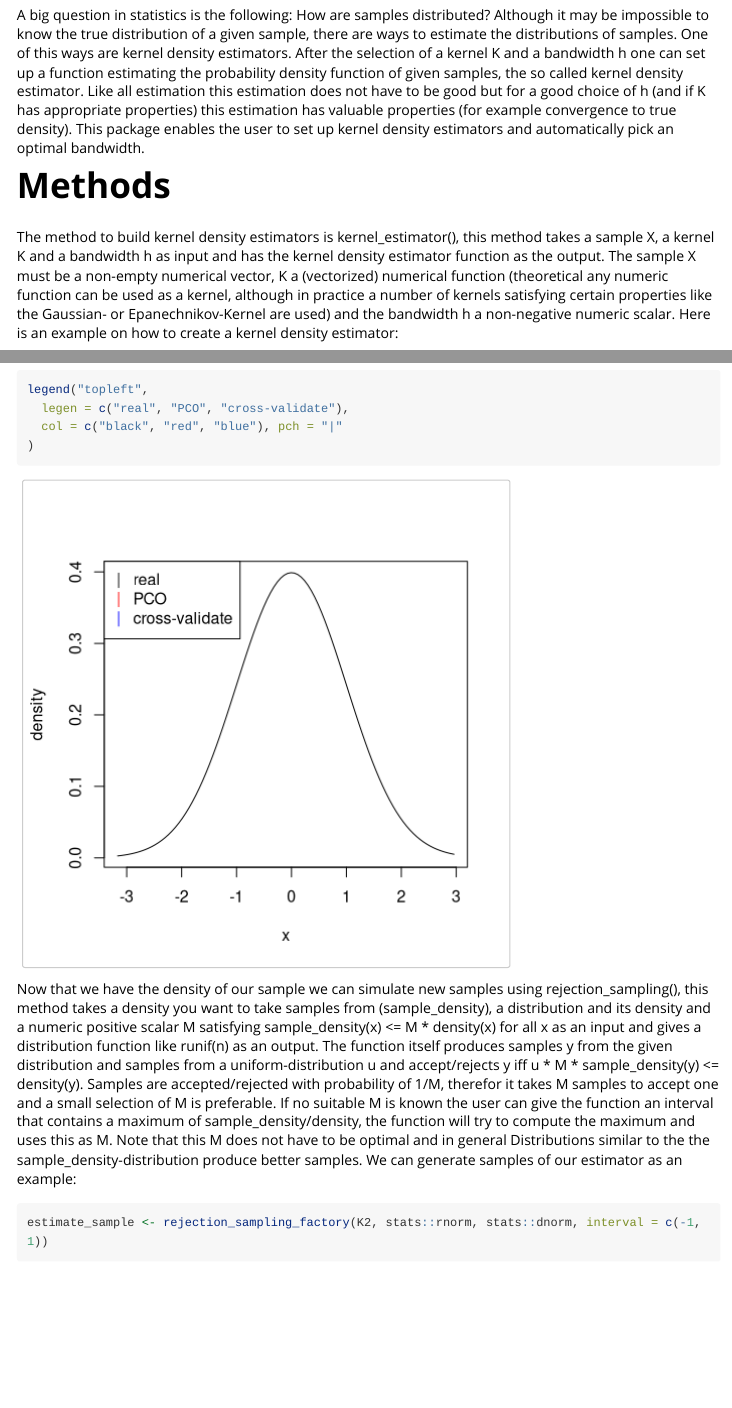
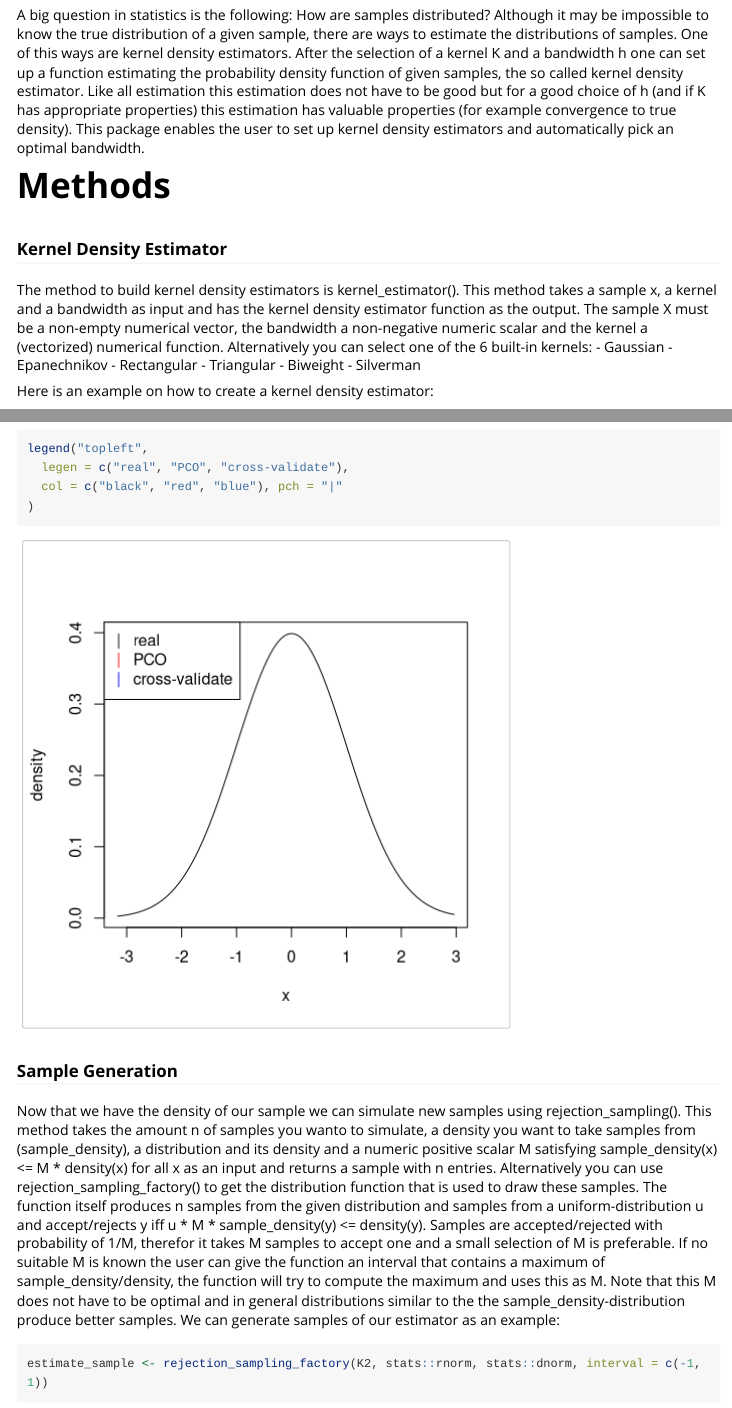
Before and after one commit to tneuschaefer/kde-r, an R Markdown document (kde/vignettes/kde.Rmd): the page in a window 1100 px wide, from 130 px down, and a second part further down, joined at a grey line. Rendered offline with R 4.5, knitr and Pandoc, with nearby package versions; code that draws random numbers runs with fixed seeds of ours; some code elsewhere in the file could not run offline; long lines of code are wrapped.

Commit message:
updated vignette, fixed documentation

````diff
--- a/kde/vignettes/kde.Rmd
+++ b/kde/vignettes/kde.Rmd
@@ -24,8 +24,19 @@ A big question in statistics is the following: How are samples distributed? Alth
 
 # Methods
 
-The method to build kernel density estimators is kernel_estimator(),
- this method takes a sample X, a kernel K and a bandwidth h as input and has the kernel density estimator function as the output. The sample X must be a non-empty numerical vector, K a (vectorized) numerical function (theoretical any numeric function can be used as a kernel, although in practice a number of kernels satisfying certain properties like the Gaussian- or Epanechnikov-Kernel are used) and the bandwidth h a non-negative numeric scalar. Here is an example on how to create a kernel density estimator:
+### Kernel Density Estimator
 
+The method to build kernel density estimators is kernel_estimator().
+This method takes a sample x, a kernel and a bandwidth as input and has the kernel density estimator function as the output.
+The sample X must be a non-empty numerical vector, the bandwidth a non-negative numeric scalar and the kernel a (vectorized) numerical function.
+Alternatively you can select one of the 6 built-in kernels:
+- Gaussian
+- Epanechnikov
+- Rectangular
+- Triangular
+- Biweight
+- Silverman
+
+Here is an example on how to create a kernel density estimator:
 ```{r, fig.dim=c(5,5)}
 x <- stats::rnorm(1000)
@@ -90,7 +103,13 @@ legend("topleft",
 )
 ```
 
-Now that we have the density of our sample we can simulate new samples using rejection_sampling(), this method takes a density you want to take samples from (sample_density), a distribution and its density and a numeric positive scalar M satisfying sample_density(x) <= M * density(x) for all x as an input and gives a distribution function like runif(n) as an output. The function itself produces samples y from the given distribution and samples from a uniform-distribution u and accept/rejects y iff u * M * sample_density(y) <= density(y). Samples are accepted/rejected with probability of 1/M, therefor it takes M samples to accept one and a small selection of M is preferable. If no suitable M is known the user can give the function an interval that contains a maximum of sample_density/density, the function will try to compute the maximum and uses this as M. Note that this M does not have to be optimal and in general Distributions similar to the  the sample_density-distribution produce better samples. We can generate samples of our estimator as an example:
+### Sample Generation
+
+Now that we have the density of our sample we can simulate new samples using rejection_sampling().
+This method takes the amount n of samples you wanto to simulate, a density you want to take samples from (sample_density), a distribution and its density and a numeric positive scalar M satisfying sample_density(x) <= M * density(x) for all x as an input and returns a sample with n entries.
+Alternatively you can use rejection_sampling_factory() to get the distribution function that is used to draw these samples. The function itself produces n samples from the given distribution and samples from a uniform-distribution u and accept/rejects y iff u * M * sample_density(y) <= density(y). Samples are accepted/rejected with probability of 1/M, therefor it takes M samples to accept one and a small selection of M is preferable.
+If no suitable M is known the user can give the function an interval that contains a maximum of sample_density/density, the function will try to compute the maximum and uses this as M. Note that this M does not have to be optimal and in general distributions similar to the  the sample_density-distribution produce better samples.
+We can generate samples of our estimator as an example:
 
 ```{r, fig.dim=c(5,5)}
 estimate_sample <- rejection_sampling_factory(K2, stats::rnorm, stats::dnorm, interval = c(-1, 1))
````
Also changed, not shown: kde/R/cross_validation.R (+5 -5 lines), kde/R/goldenshluger_lepski.R (+34 -7 lines), kde/R/pco_method.R (+6 -7 lines), kde/vignettes/kde.Rmd (17 more changed lines), 3 other files.
